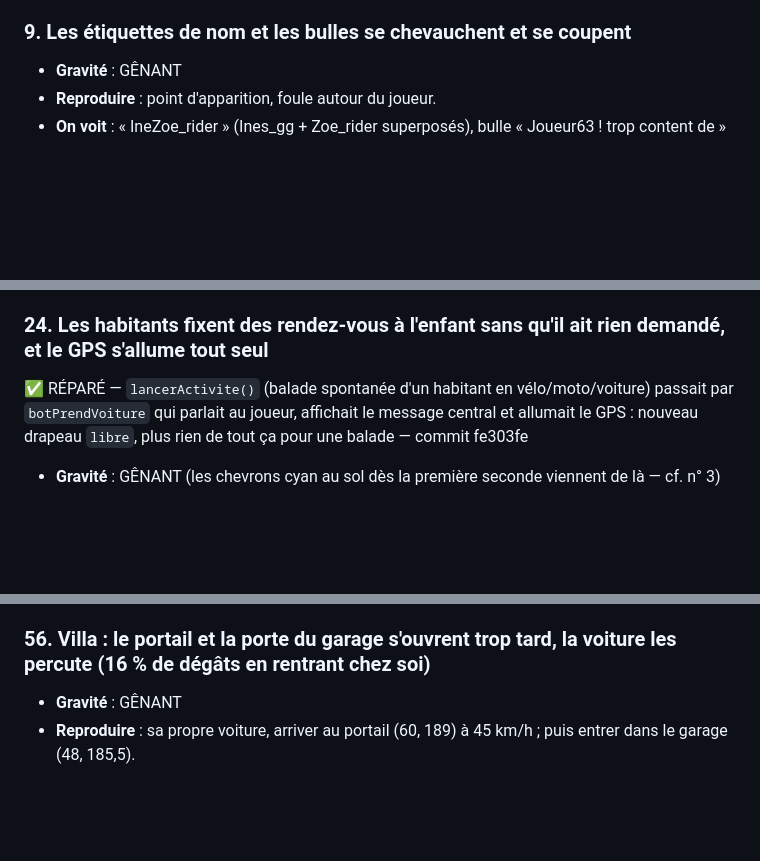
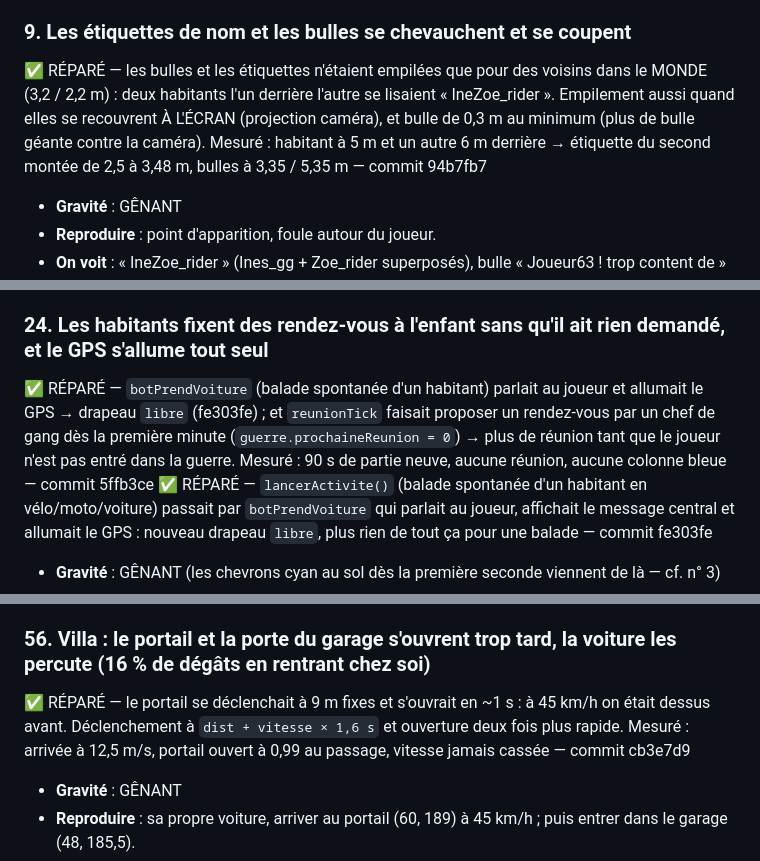
Before and after one commit to salimusus/marlon, a Markdown page: BUGS.md, 3 parts joined by grey strips. GitHub-like rendering; blank space fills up the shorter version.

Commit message:
BUGS.md : n° 9, 24, 56, 60 marqués réparés
Co-Authored-By: Claude Fable 5.1 <noreply@anthropic.com>
Claude-Session: https://claude.ai/code/session_01PdXwQvFnXsUKbQhGipWUJP

```diff
--- a/BUGS.md
+++ b/BUGS.md
@@ -235,6 +235,7 @@ GÊNANT (ça se voit, ça agace) · COSMÉTIQUE.
 - **Capture** : `img/s1/s1-aide.png`, `img/s1/s1-aide-tv.png`.
 
 ### 9. Les étiquettes de nom et les bulles se chevauchent et se coupent
+✅ RÉPARÉ — les bulles et les étiquettes n'étaient empilées que pour des voisins dans le MONDE (3,2 / 2,2 m) : deux habitants l'un derrière l'autre se lisaient « IneZoe_rider ». Empilement aussi quand elles se recouvrent À L'ÉCRAN (projection caméra), et bulle de 0,3 m au minimum (plus de bulle géante contre la caméra). Mesuré : habitant à 5 m et un autre 6 m derrière → étiquette du second montée de 2,5 à 3,48 m, bulles à 3,35 / 5,35 m — commit 94b7fb7
 - **Gravité** : GÊNANT
 - **Reproduire** : point d'apparition, foule autour du joueur.
 - **On voit** : « IneZoe_rider » (Ines_gg + Zoe_rider superposés), bulle « Joueur63 ! trop content de » coupée par le message central, bulle « la lave c chaud » de 40 px qui déborde sous le classement, la pastille de vie du joueur (haut droite, TV) posée SUR une bulle de dialogue, et les bulles passent DERRIÈRE la barre d'icônes du haut (« Joueur79 ! trop content de » sous 📣🚩📺, `img/s2/s2-depart-tv.png`) ; une bulle proche de la caméra devient géante et son texte déborde des deux côtés (« ai repéré un truc dans ce… », `img/s15/s15-4-recharge-ville.png`).
@@ -283,6 +284,7 @@ GÊNANT (ça se voit, ça agace) · COSMÉTIQUE.
 - **Capture** : `img/s3/s3-banque-2-dedans.png`, `img/s3/s3-concessionnaire-2-dedans.png`.
 
 ### 24. Les habitants fixent des rendez-vous à l'enfant sans qu'il ait rien demandé, et le GPS s'allume tout seul
+✅ RÉPARÉ — `botPrendVoiture` (balade spontanée d'un habitant) parlait au joueur et allumait le GPS → drapeau `libre` (fe303fe) ; et `reunionTick` faisait proposer un rendez-vous par un chef de gang dès la première minute (`guerre.prochaineReunion = 0`) → plus de réunion tant que le joueur n'est pas entré dans la guerre. Mesuré : 90 s de partie neuve, aucune réunion, aucune colonne bleue — commit 5ffb3ce
 ✅ RÉPARÉ — `lancerActivite()` (balade spontanée d'un habitant en vélo/moto/voiture) passait par `botPrendVoiture` qui parlait au joueur, affichait le message central et allumait le GPS : nouveau drapeau `libre`, plus rien de tout ça pour une balade — commit fe303fe
 - **Gravité** : GÊNANT (les chevrons cyan au sol dès la première seconde viennent de là — cf. n° 3)
 - **Reproduire** : rester en ville 2 minutes.
@@ -382,6 +384,7 @@ GÊNANT (ça se voit, ça agace) · COSMÉTIQUE.
 - **Sonde** : `s10-pc.log` `koGangster = {n: 15, ko: false, hp: 50}`.
 
 ### 56. Villa : le portail et la porte du garage s'ouvrent trop tard, la voiture les percute (16 % de dégâts en rentrant chez soi)
+✅ RÉPARÉ — le portail se déclenchait à 9 m fixes et s'ouvrait en ~1 s : à 45 km/h on était dessus avant. Déclenchement à `dist + vitesse × 1,6 s` et ouverture deux fois plus rapide. Mesuré : arrivée à 12,5 m/s, portail ouvert à 0,99 au passage, vitesse jamais cassée — commit cb3e7d9
 - **Gravité** : GÊNANT
 - **Reproduire** : sa propre voiture, arriver au portail (60, 189) à 45 km/h ; puis entrer dans le garage (48, 185,5).
 - **On voit** : le portail s'ouvre à 0,39 quand la voiture est déjà dessus (vitesse 13 → −1 m/s, 🔧 3,8 %), la porte du garage idem (🔧 16 % à l'arrivée). △ fait descendre le personnage alors que la voiture roule encore à 16 km/h.
```
Also changed, not shown: other parts of BUGS.md (+1 -0 lines).
